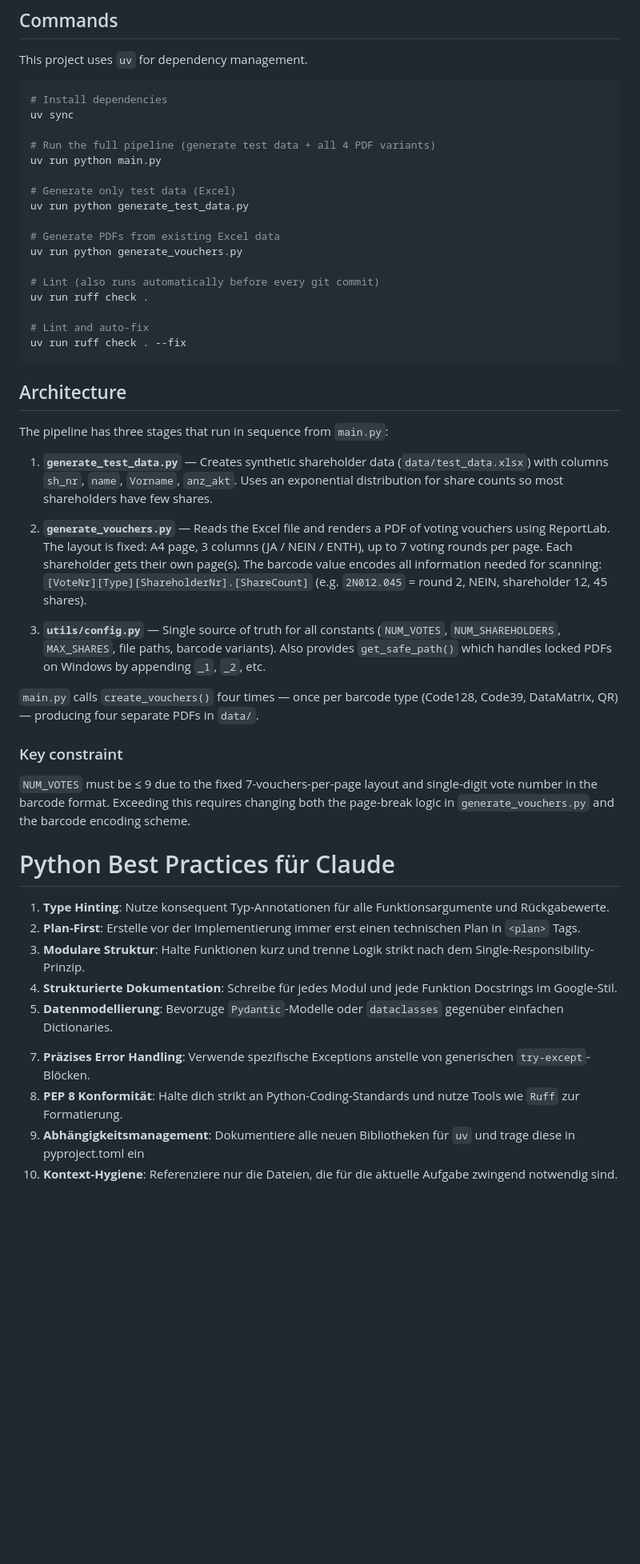
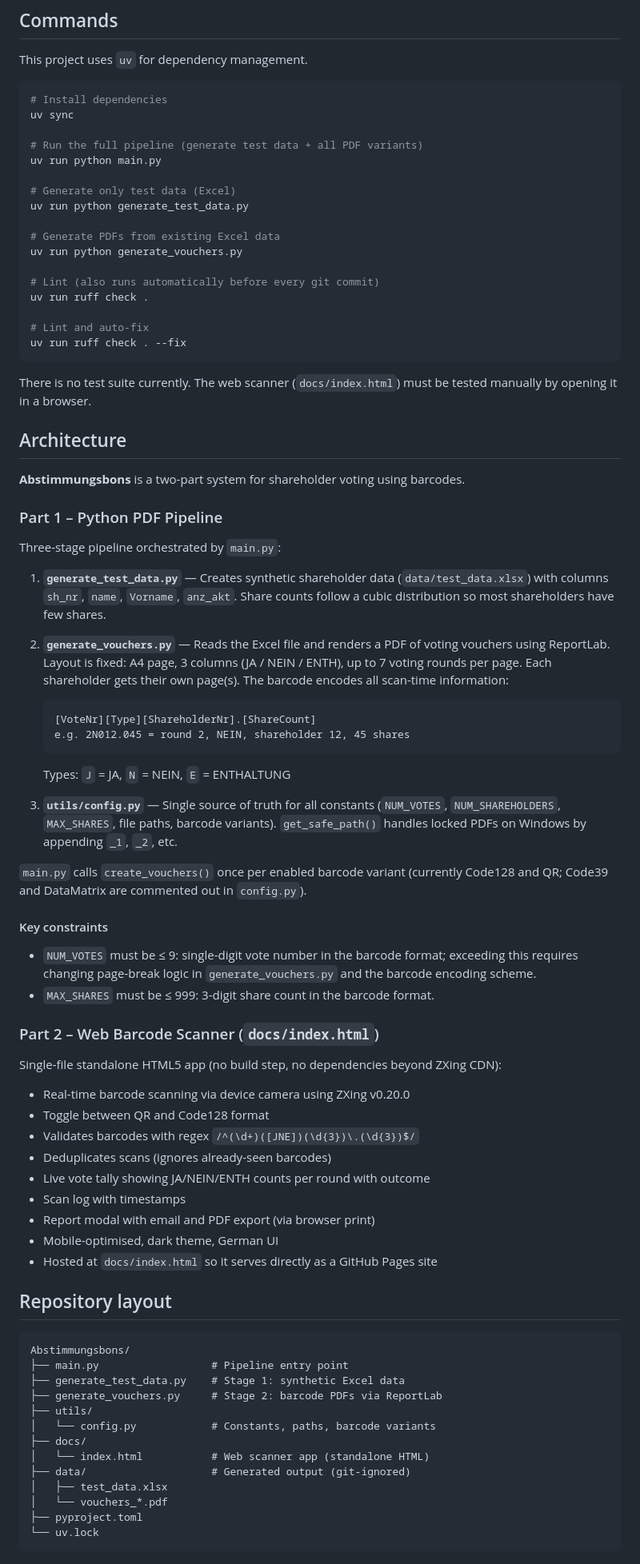
Before and after one commit to orums/Abstimmungsbons, a Markdown page: CLAUDE.md, the part around one of its changes. Shown at 80% size. Drawn GitHub-style; blank space fills up the shorter version.

Commit message:
Update CLAUDE.md with comprehensive codebase documentation
Expands existing CLAUDE.md to cover the web scanner architecture,
barcode format details, constraint rationale, file layout, web
conventions, and updated Python best practices.

https://claude.ai/code/session_016u31bhf82PdH3fH7GJg7sv

````diff
--- a/CLAUDE.md
+++ b/CLAUDE.md
@@ -10,7 +10,7 @@ This project uses `uv` for dependency management.
 # Install dependencies
 uv sync
 
-# Run the full pipeline (generate test data + all 4 PDF variants)
+# Run the full pipeline (generate test data + all PDF variants)
 uv run python main.py
 
 # Generate only test data (Excel)
@@ -26,30 +26,62 @@ uv run ruff check .
 uv run ruff check . --fix
 ```
 
+There is no test suite currently. The web scanner (`docs/index.html`) must be tested manually by opening it in a browser.
+
 ## Architecture
 
-The pipeline has three stages that run in sequence from `main.py`:
+**Abstimmungsbons** is a two-part system for shareholder voting using barcodes.
 
-1. **`generate_test_data.py`** — Creates synthetic shareholder data (`data/test_data.xlsx`) with columns `sh_nr`, `name`, `Vorname`, `anz_akt`. Uses an exponential distribution for share counts so most shareholders have few shares.
+### Part 1 – Python PDF Pipeline
 
-2. **`generate_vouchers.py`** — Reads the Excel file and renders a PDF of voting vouchers using ReportLab. The layout is fixed: A4 page, 3 columns (JA / NEIN / ENTH), up to 7 voting rounds per page. Each shareholder gets their own page(s). The barcode value encodes all information needed for scanning: `[VoteNr][Type][ShareholderNr].[ShareCount]` (e.g. `2N012.045` = round 2, NEIN, shareholder 12, 45 shares).
+Three-stage pipeline orchestrated by `main.py`:
 
-3. **`utils/config.py`** — Single source of truth for all constants (`NUM_VOTES`, `NUM_SHAREHOLDERS`, `MAX_SHARES`, file paths, barcode variants). Also provides `get_safe_path()` which handles locked PDFs on Windows by appending `_1`, `_2`, etc.
+1. **`generate_test_data.py`** — Creates synthetic shareholder data (`data/test_data.xlsx`) with columns `sh_nr`, `name`, `Vorname`, `anz_akt`. Share counts follow a cubic distribution so most shareholders have few shares.
 
-`main.py` calls `create_vouchers()` four times — once per barcode type (Code128, Code39, DataMatrix, QR) — producing four separate PDFs in `data/`.
+2. **`generate_vouchers.py`** — Reads the Excel file and renders a PDF of voting vouchers using ReportLab. Layout is fixed: A4 page, 3 columns (JA / NEIN / ENTH), up to 7 voting rounds per page. Each shareholder gets their own page(s). The barcode encodes all scan-time information:
+   ```
+   [VoteNr][Type][ShareholderNr].[ShareCount]
+   e.g. 2N012.045 = round 2, NEIN, shareholder 12, 45 shares
+   ```
+   Types: `J` = JA, `N` = NEIN, `E` = ENTHALTUNG
 
-### Key constraint
-`NUM_VOTES` must be ≤ 9 due to the fixed 7-vouchers-per-page layout and single-digit vote number in the barcode format. Exceeding this requires changing both the page-break logic in `generate_vouchers.py` and the barcode encoding scheme.
+3. **`utils/config.py`** — Single source of truth for all constants (`NUM_VOTES`, `NUM_SHAREHOLDERS`, `MAX_SHARES`, file paths, barcode variants). `get_safe_path()` handles locked PDFs on Windows by appending `_1`, `_2`, etc.
 
-# Python Best Practices für Claude
+`main.py` calls `create_vouchers()` once per enabled barcode variant (currently Code128 and QR; Code39 and DataMatrix are commented out in `config.py`).
 
-1. **Type Hinting**: Nutze konsequent Typ-Annotationen für alle Funktionsargumente und Rückgabewerte.
-2. **Plan-First**: Erstelle vor der Implementierung immer erst einen technischen Plan in `<plan>` Tags.
-3. **Modulare Struktur**: Halte Funktionen kurz und trenne Logik strikt nach dem Single-Responsibility-Prinzip.
-4. **Strukturierte Dokumentation**: Schreibe für jedes Modul und jede Funktion Docstrings im Google-Stil.
-5. **Datenmodellierung**: Bevorzuge `Pydantic`-Modelle oder `dataclasses` gegenüber einfachen Dictionaries.
-<!-- 6. **Testgetriebene Entwicklung**: Erstelle für jedes neue Feature sofort passende `pytest`-Testfälle. -->
-7. **Präzises Error Handling**: Verwende spezifische Exceptions anstelle von generischen `try-except`-Blöcken.
-8. **PEP 8 Konformität**: Halte dich strikt an Python-Coding-Standards und nutze Tools wie `Ruff` zur Formatierung.
-9. **Abhängigkeitsmanagement**: Dokumentiere alle neuen Bibliotheken für `uv` und trage diese in pyproject.toml ein
-10. **Kontext-Hygiene**: Referenziere nur die Dateien, die für die aktuelle Aufgabe zwingend notwendig sind.
+#### Key constraints
+- `NUM_VOTES` must be ≤ 9: single-digit vote number in the barcode format; exceeding this requires changing page-break logic in `generate_vouchers.py` and the barcode encoding scheme.
+- `MAX_SHARES` must be ≤ 999: 3-digit share count in the barcode format.
+
+### Part 2 – Web Barcode Scanner (`docs/index.html`)
+
+Single-file standalone HTML5 app (no build step, no dependencies beyond ZXing CDN):
+
+- Real-time barcode scanning via device camera using ZXing v0.20.0
+- Toggle between QR and Code128 format
+- Validates barcodes with regex `/^(\d+)([JNE])(\d{3})\.(\d{3})$/`
+- Deduplicates scans (ignores already-seen barcodes)
+- Live vote tally showing JA/NEIN/ENTH counts per round with outcome
+- Scan log with timestamps
+- Report modal with email and PDF export (via browser print)
+- Mobile-optimised, dark theme, German UI
+- Hosted at `docs/index.html` so it serves directly as a GitHub Pages site
+
+## Repository layout
+
+```
+Abstimmungsbons/
+├── main.py                  # Pipeline entry point
+├── generate_test_data.py    # Stage 1: synthetic Excel data
+├── generate_vouchers.py     # Stage 2: barcode PDFs via ReportLab
+├── utils/
+│   └── config.py            # Constants, paths, barcode variants
+├── docs/
+│   └── index.html           # Web scanner app (standalone HTML)
+├── data/                    # Generated output (git-ignored)
+│   ├── test_data.xlsx
+│   └── vouchers_*.pdf
+├── pyproject.toml
+└── uv.lock
+```
+
````
Also changed, not shown: other parts of CLAUDE.md (+18 -0 lines).
